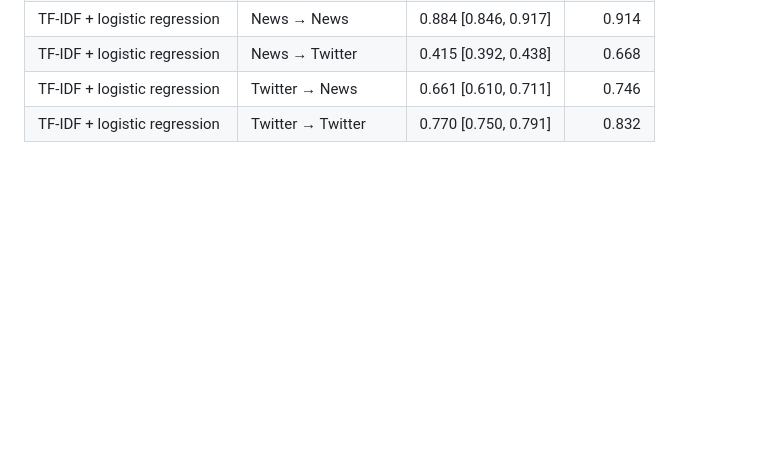
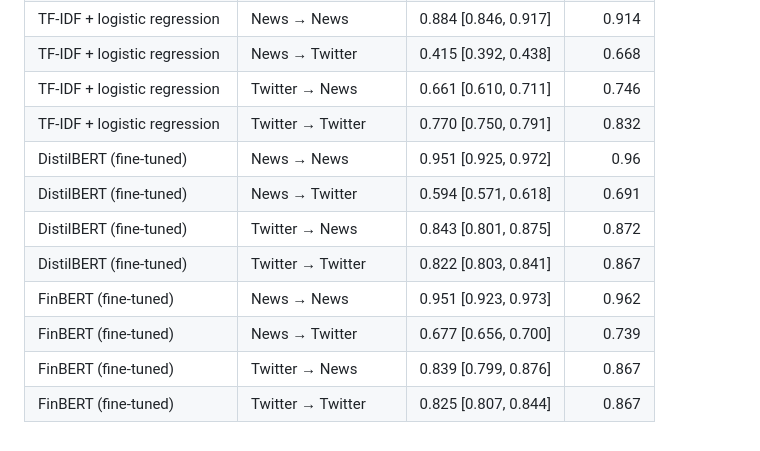
Before and after one commit to vyshailendraa-cmd/financial-sentiment-nlp, a Markdown page: results/summary.md, the part around the change. Rendered like a GitHub page; blank space fills up the shorter version.

```diff
--- a/results/summary.md
+++ b/results/summary.md
@@ -6,3 +6,11 @@
 | TF-IDF + logistic regression | News → Twitter        | 0.415 [0.392, 0.438] |      0.668 |
 | TF-IDF + logistic regression | Twitter → News        | 0.661 [0.610, 0.711] |      0.746 |
 | TF-IDF + logistic regression | Twitter → Twitter     | 0.770 [0.750, 0.791] |      0.832 |
+| DistilBERT (fine-tuned)      | News → News           | 0.951 [0.925, 0.972] |      0.96  |
+| DistilBERT (fine-tuned)      | News → Twitter        | 0.594 [0.571, 0.618] |      0.691 |
+| DistilBERT (fine-tuned)      | Twitter → News        | 0.843 [0.801, 0.875] |      0.872 |
+| DistilBERT (fine-tuned)      | Twitter → Twitter     | 0.822 [0.803, 0.841] |      0.867 |
+| FinBERT (fine-tuned)         | News → News           | 0.951 [0.923, 0.973] |      0.962 |
+| FinBERT (fine-tuned)         | News → Twitter        | 0.677 [0.656, 0.700] |      0.739 |
+| FinBERT (fine-tuned)         | Twitter → News        | 0.839 [0.799, 0.876] |      0.867 |
+| FinBERT (fine-tuned)         | Twitter → Twitter     | 0.825 [0.807, 0.844] |      0.867 |
```
Also changed, not shown: README.md (+27 -19 lines), results/figures/macro_f1_by_setting.png, 5 other files.
